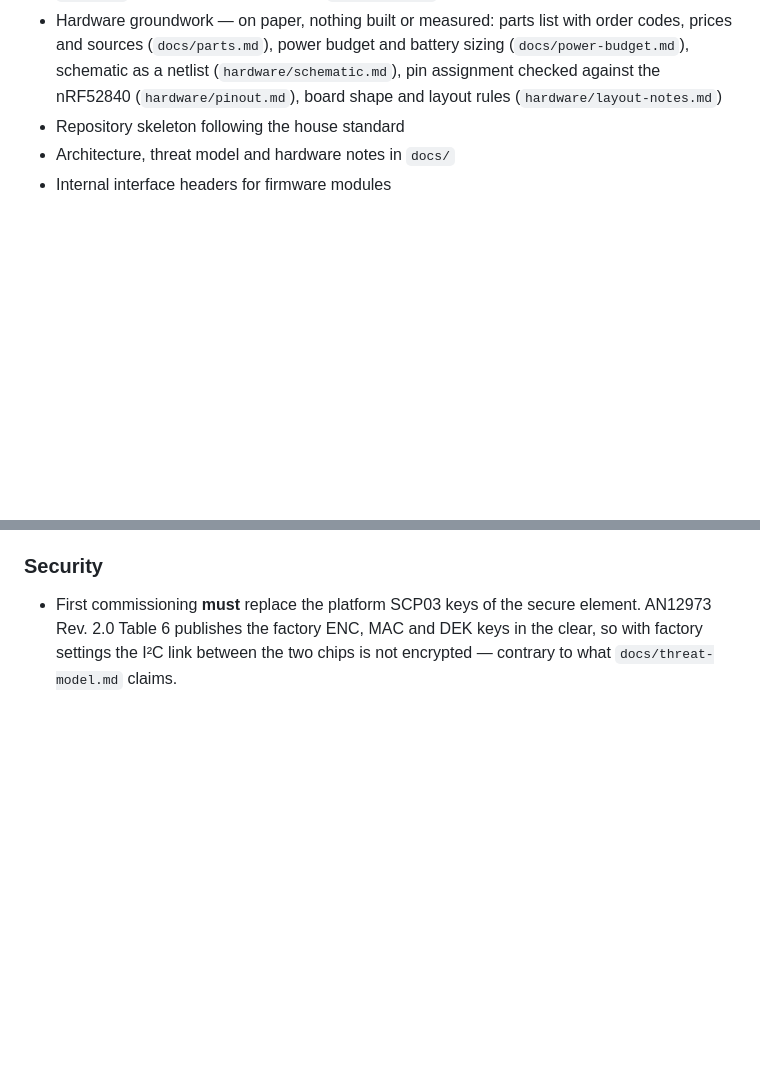
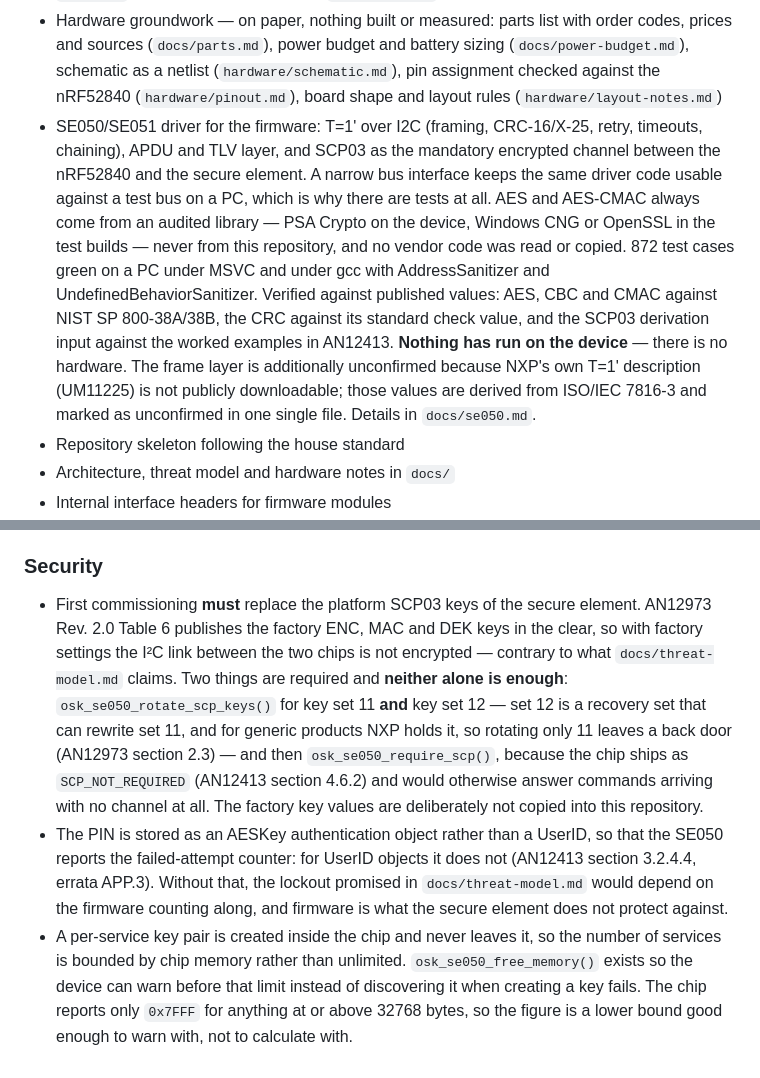
Before and after one commit to sorglos-it/opensecurekey, a Markdown page: CHANGELOG.md, 2 parts joined by grey strips. Drawn GitHub-style; blank space fills up the shorter version.

Commit message:
CHANGELOG: SE050-Treiber und die drei Sicherheitspunkte
Unter [Unreleased] eingetragen: der Treiber selbst mit den vier Stufen
ehrlich benannt (872 Faelle gruen am PC, nichts am Geraet gelaufen, die
Rahmenschicht zusaetzlich unbestaetigt, weil UM11225 nicht frei ist).

Unter Security den SCP03-Pflichtschritt vervollstaendigt: er besteht aus
ZWEI Teilen, und keiner allein genuegt - Schluesselsatz 11 UND 12
ersetzen (Satz 12 ist der Rettungssatz und liegt bei NXP), dann den Kanal
verpflichtend machen, weil der Baustein mit SCP_NOT_REQUIRED aus dem Werk
kommt. Dazu die PIN als AESKey-Anmeldeobjekt (sonst meldet der Chip den
Fehlversuchszaehler nicht) und die Speichergrenze je Dienst.

Co-Authored-By: Claude Opus 5 <noreply@anthropic.com>

```diff
--- a/CHANGELOG.md
+++ b/CHANGELOG.md
@@ -30,6 +30,21 @@
   (`hardware/schematic.md`), pin assignment checked against the nRF52840
   (`hardware/pinout.md`), board shape and layout rules
   (`hardware/layout-notes.md`)
+- SE050/SE051 driver for the firmware: T=1' over I2C (framing, CRC-16/X-25,
+  retry, timeouts, chaining), APDU and TLV layer, and SCP03 as the mandatory
+  encrypted channel between the nRF52840 and the secure element. A narrow bus
+  interface keeps the same driver code usable against a test bus on a PC, which
+  is why there are tests at all. AES and AES-CMAC always come from an audited
+  library — PSA Crypto on the device, Windows CNG or OpenSSL in the test
+  builds — never from this repository, and no vendor code was read or copied.
+  872 test cases green on a PC under MSVC and under gcc with AddressSanitizer
+  and UndefinedBehaviorSanitizer. Verified against published values: AES, CBC
+  and CMAC against NIST SP 800-38A/38B, the CRC against its standard check
+  value, and the SCP03 derivation input against the worked examples in AN12413.
+  **Nothing has run on the device** — there is no hardware. The frame layer is
+  additionally unconfirmed because NXP's own T=1' description (UM11225) is not
+  publicly downloadable; those values are derived from ISO/IEC 7816-3 and
+  marked as unconfirmed in one single file. Details in `docs/se050.md`.
 - Repository skeleton following the house standard
 - Architecture, threat model and hardware notes in `docs/`
 - Internal interface headers for firmware modules
@@ -66,3 +81,22 @@
   element. AN12973 Rev. 2.0 Table 6 publishes the factory ENC, MAC and DEK keys
   in the clear, so with factory settings the I²C link between the two chips is
   not encrypted — contrary to what `docs/threat-model.md` claims.
+  Two things are required and **neither alone is enough**:
+  `osk_se050_rotate_scp_keys()` for key set 11 **and** key set 12 — set 12 is a
+  recovery set that can rewrite set 11, and for generic products NXP holds it,
+  so rotating only 11 leaves a back door (AN12973 section 2.3) — and then
+  `osk_se050_require_scp()`, because the chip ships as `SCP_NOT_REQUIRED`
+  (AN12413 section 4.6.2) and would otherwise answer commands arriving with no
+  channel at all. The factory key values are deliberately not copied into this
+  repository.
+- The PIN is stored as an AESKey authentication object rather than a UserID, so
+  that the SE050 reports the failed-attempt counter: for UserID objects it does
+  not (AN12413 section 3.2.4.4, errata APP.3). Without that, the lockout
+  promised in `docs/threat-model.md` would depend on the firmware counting
+  along, and firmware is what the secure element does not protect against.
+- A per-service key pair is created inside the chip and never leaves it, so the
+  number of services is bounded by chip memory rather than unlimited.
+  `osk_se050_free_memory()` exists so the device can warn before that limit
+  instead of discovering it when creating a key fails. The chip reports only
+  `0x7FFF` for anything at or above 32768 bytes, so the figure is a lower bound
+  good enough to warn with, not to calculate with.
```
